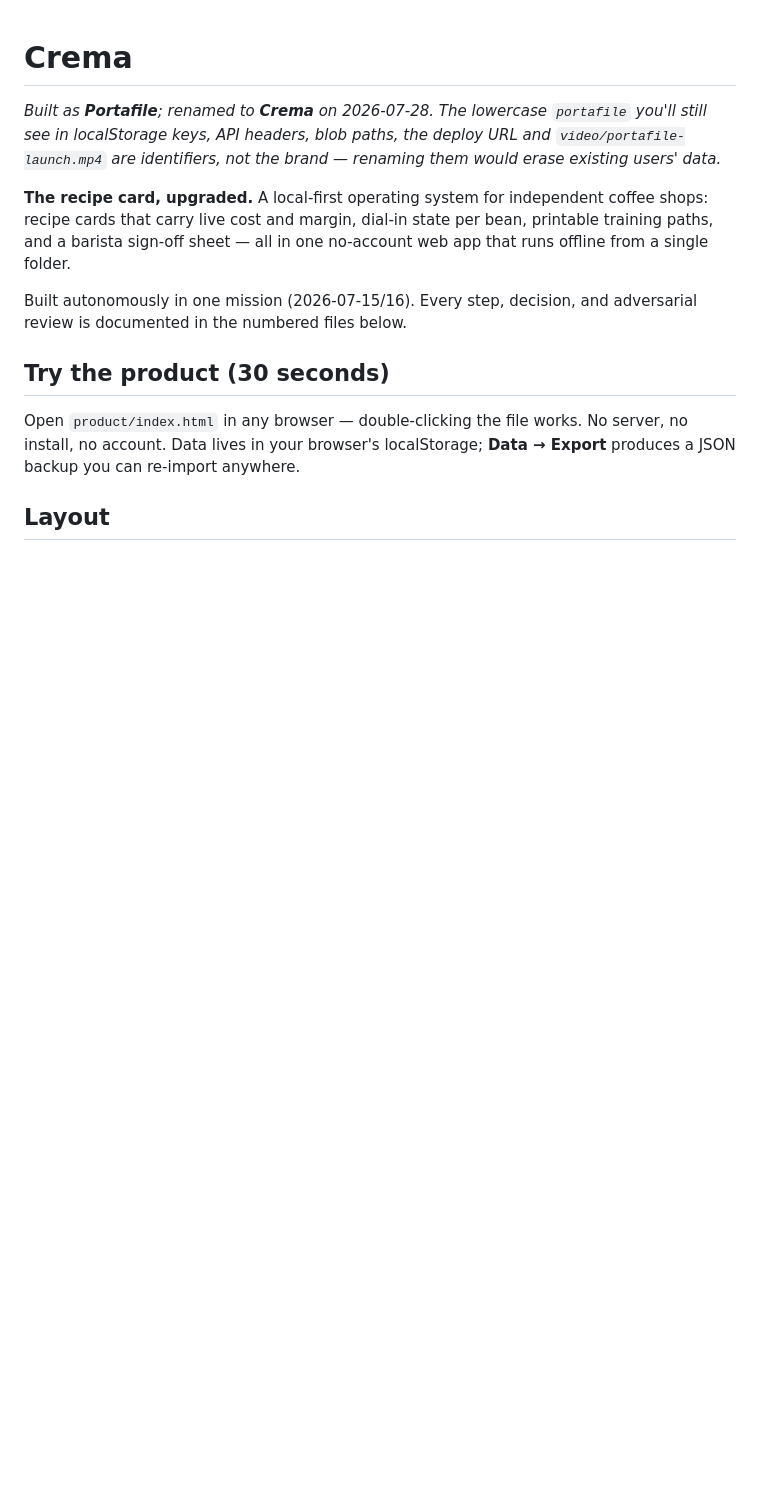
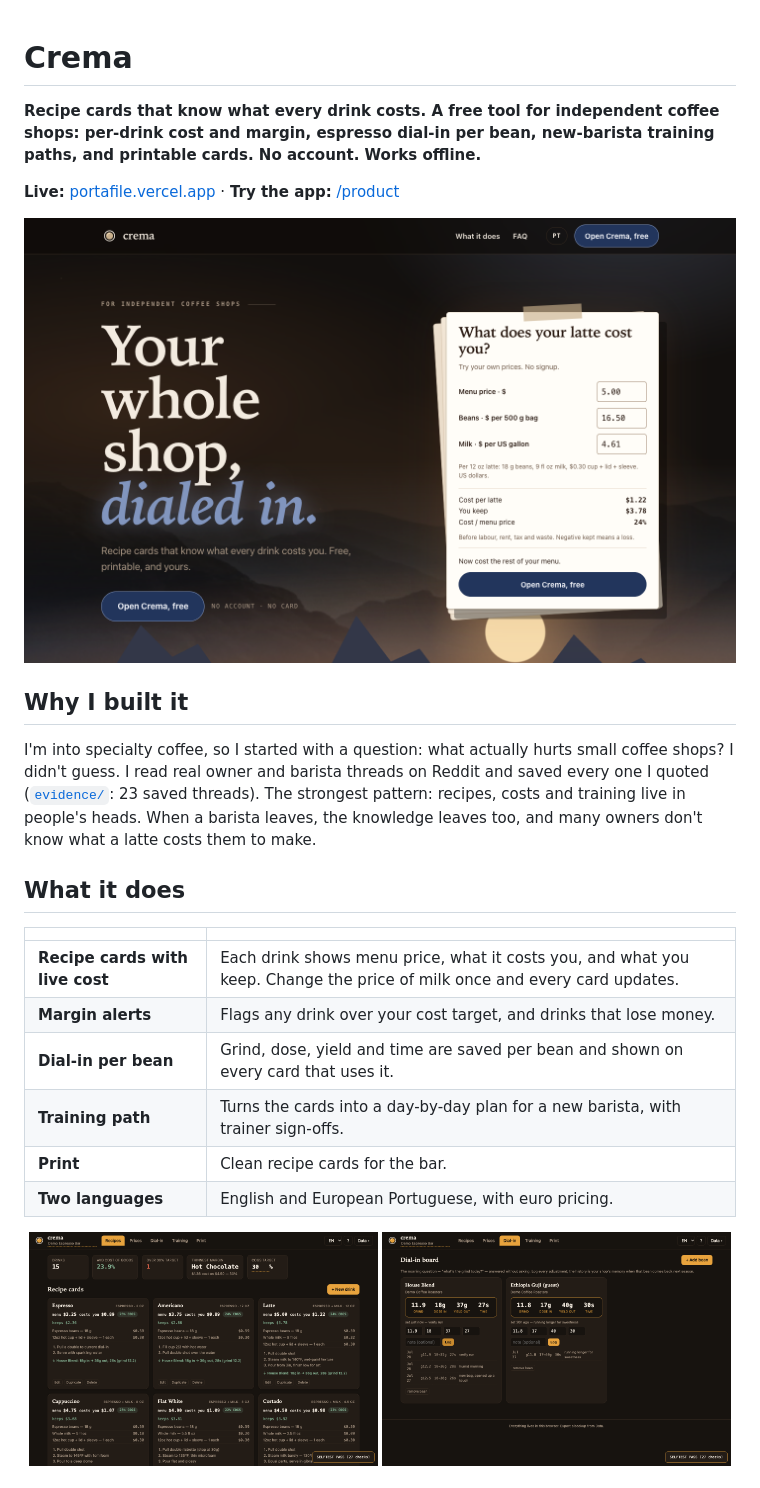
Before and after one commit to ethankwyap-stack/crema, a Markdown page: README.md, the part around one of its changes. Drawn GitHub-style; pictures changed too: docs/landing.png (added); blank space fills up the shorter version.

```diff
--- a/README.md
+++ b/README.md
@@ -1,13 +1,28 @@
 # Crema
 
-*Built as **Portafile**; renamed to **Crema** on 2026-07-28. The lowercase `portafile` you'll still see in localStorage keys, API headers, blob paths, the deploy URL and `video/portafile-launch.mp4` are identifiers, not the brand — renaming them would erase existing users' data.*
+**Recipe cards that know what every drink costs. A free tool for independent coffee shops: per-drink cost and margin, espresso dial-in per bean, new-barista training paths, and printable cards. No account. Works offline.**
 
-**The recipe card, upgraded.** A local-first operating system for independent coffee shops: recipe cards that carry live cost and margin, dial-in state per bean, printable training paths, and a barista sign-off sheet — all in one no-account web app that runs offline from a single folder.
+**Live:** [portafile.vercel.app](https://portafile.vercel.app) · **Try the app:** [/product](https://portafile.vercel.app/product/)
 
-Built autonomously in one mission (2026-07-15/16). Every step, decision, and adversarial review is documented in the numbered files below.
+![Crema landing page: "Your whole shop, dialed in", with a live latte-cost calculator](docs/landing.png)
 
-## Try the product (30 seconds)
+## Why I built it
 
-Open `product/index.html` in any browser — double-clicking the file works. No server, no install, no account. Data lives in your browser's localStorage; **Data → Export** produces a JSON backup you can re-import anywhere.
+I'm into specialty coffee, so I started with a question: what actually hurts small coffee shops? I didn't guess. I read real owner and barista threads on Reddit and saved every one I quoted ([`evidence/`](evidence/): 23 saved threads). The strongest pattern: recipes, costs and training live in people's heads. When a barista leaves, the knowledge leaves too, and many owners don't know what a latte costs them to make.
 
-## Layout
+## What it does
+
+| | |
+|---|---|
+| **Recipe cards with live cost** | Each drink shows menu price, what it costs you, and what you keep. Change the price of milk once and every card updates. |
+| **Margin alerts** | Flags any drink over your cost target, and drinks that lose money. |
+| **Dial-in per bean** | Grind, dose, yield and time are saved per bean and shown on every card that uses it. |
+| **Training path** | Turns the cards into a day-by-day plan for a new barista, with trainer sign-offs. |
+| **Print** | Clean recipe cards for the bar. |
+| **Two languages** | English and European Portuguese, with euro pricing. |
+
+<p align="center">
+  <img src="product/screenshots/01-recipes.png" alt="Recipe cards: each drink's price, cost and margin" width="49%">
+  <img src="product/screenshots/03-dialin.png" alt="Dial-in settings per bean" width="49%">
+</p>
+
```
Also changed, not shown: other parts of README.md (+49 -29 lines), PROGRESS.md (+1 -1 lines), 4 other files.
